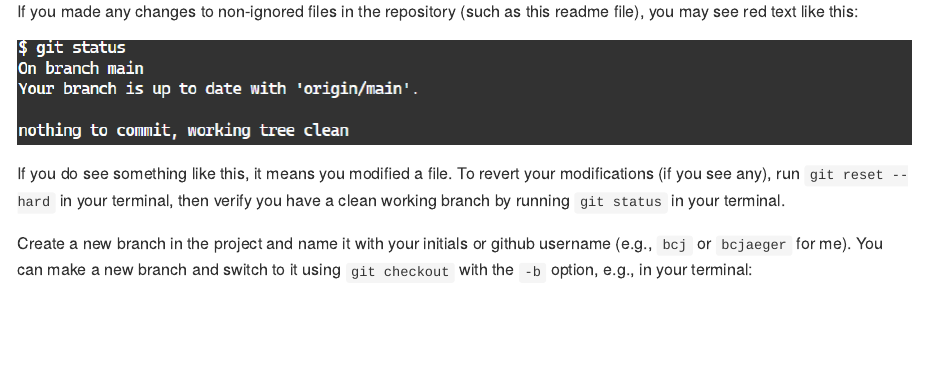
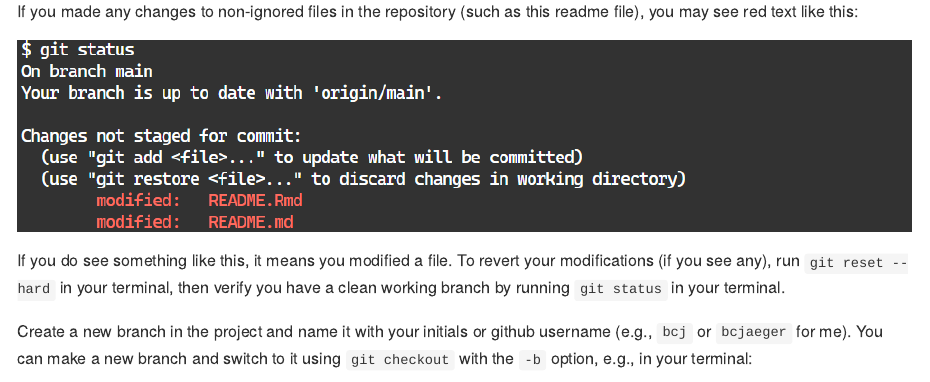
Before and after one commit to perisphere-rwe/perisphere-github-exercises, an R Markdown document (README.Rmd): the page in a window 1100 px wide, from 2100 px down. Rendered offline with R 4.5, knitr and Pandoc, with nearby package versions.

Commit message:
another typo
mislabeled screenshot again

````diff
--- a/README.Rmd
+++ b/README.Rmd
@@ -52,7 +52,7 @@ knitr::include_graphics('img/screen-git_status-1.png')
 If you made any changes to non-ignored files in the repository (such as this readme file), you may see red text like this:
 
 ```{r fig.align='center', echo=FALSE}
-knitr::include_graphics('img/screen-git_status-1.png')
+knitr::include_graphics('img/screen-git_status-2.png')
 ```
 
 If you do see something like this, it means you modified a file. To revert your modifications (if you see any), run `git reset --hard` in your terminal, then verify you have a clean working branch by running `git status` in your terminal.
````
Also changed, not shown: README.md.
